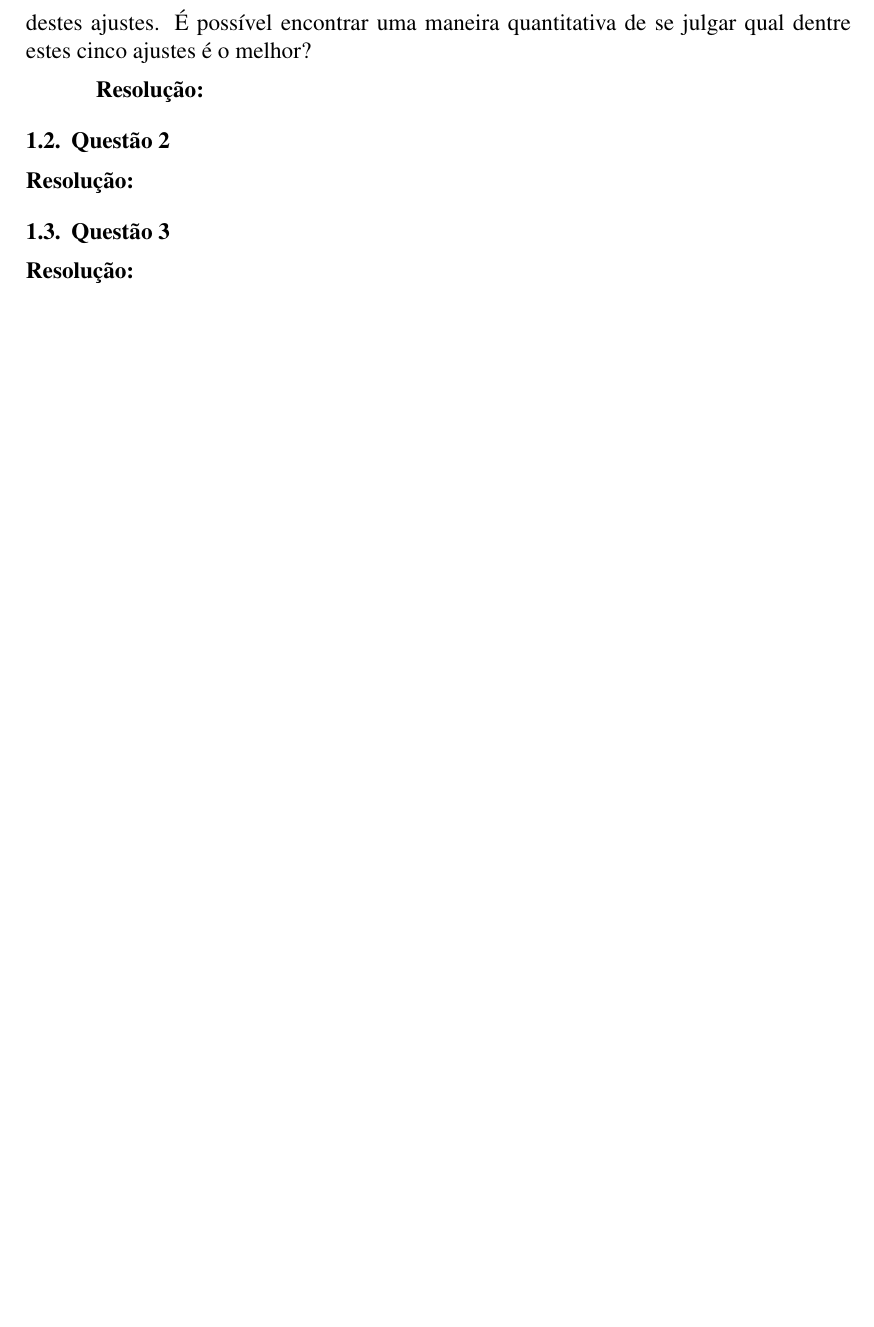
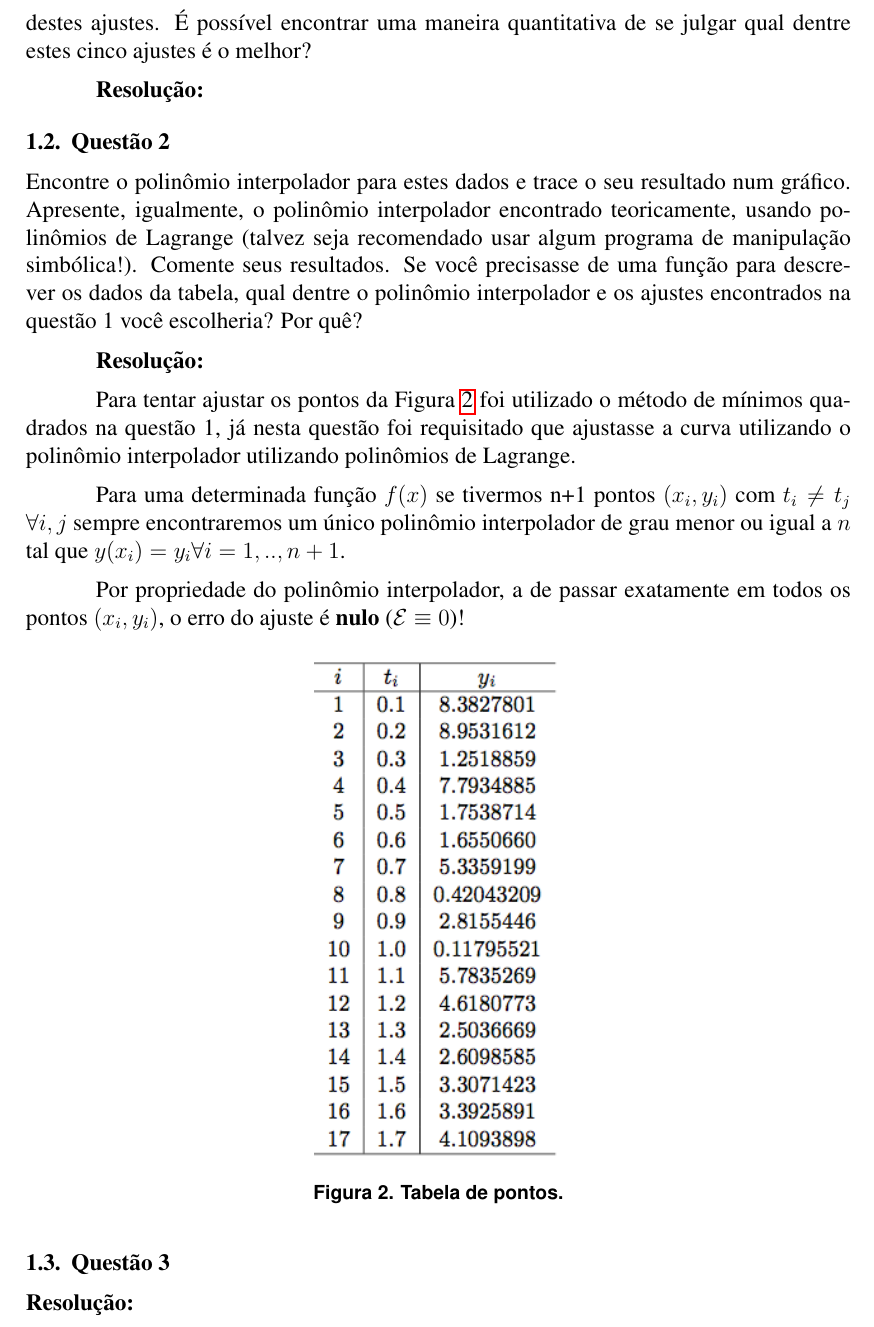
Before and after one commit to Dayof/numerical_analysis_w2, a LaTeX document (report/relatorio.tex): part of page 2 of 2 before the commit and part of page 2 of 3 after it, cut so that both start at the same text, the shorter picture padded with empty space. Compiled offline with pdfLaTeX.

Commit message:
init report 2

```diff
--- a/report/relatorio.tex
+++ b/report/relatorio.tex
@@ -66,7 +66,22 @@ Determine, para o conjunto de pontos da Figura~\ref{fig:tab1}, os melhores ajust
 \subsection{Questão 2}
 \label{subsec:p1q2}
 
+Encontre o polinômio interpolador para estes dados e trace o seu resultado num gráfico. Apresente, igualmente, o polinômio interpolador encontrado teoricamente, usando polinômios de Lagrange (talvez seja recomendado usar algum programa de manipulação simbólica!). Comente seus resultados. Se você precisasse de uma função para descrever os dados da tabela, qual dentre o polinômio interpolador e os ajustes encontrados na questão 1 você escolheria? Por quê?
+
 \textbf{Resolução:}
+
+Para tentar ajustar os pontos da Figura~\ref{fig:tab1} foi utilizado o método de mínimos quadrados na questão 1, já nesta questão foi requisitado que ajustasse a curva utilizando o polinômio interpolador utilizando polinômios de Lagrange.
+
+Para uma determinada função $f(x)$ se tivermos n+1 pontos $(x_{i}, y_{i})$ com $t_{i} \neq t_{j}$ $\forall i,j$ sempre encontraremos um único polinômio interpolador de grau menor ou igual a $n$ tal que $y(x_{i}) = y_{i} \forall i=1,..,n+1$.
+
+Por propriedade do polinômio interpolador, a de passar exatamente em todos os pontos $(x_{i}, y_{i})$, o erro do ajuste é \textbf{nulo} ($\mathcal{E}\equiv 0$)!
+
+\begin{figure}[H]
+	\centering
+	\includegraphics[width=0.3\textwidth]{tab1.png}
+	\caption{Tabela de pontos.}
+	\label{fig:tab1}
+\end{figure}
 
 \subsection{Questão 3}
 \label{subsec:p1q3}
```
Also changed, not shown: report/relatorio.pdf, 2 other files.
